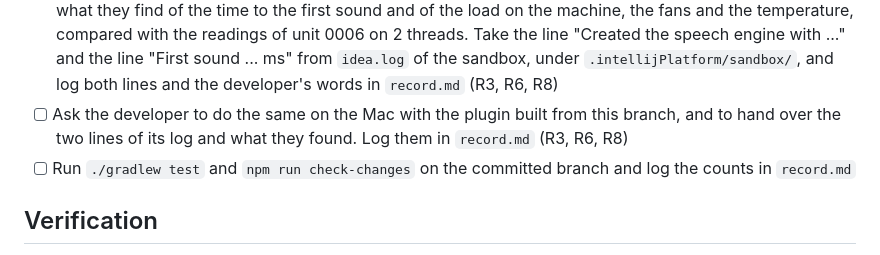
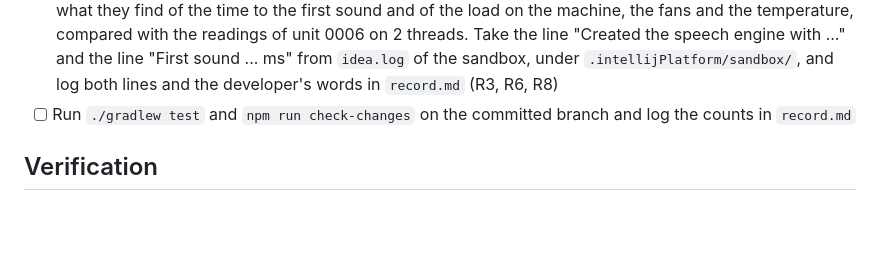
Before and after one commit to norareit/aloudrite-intellij, a Markdown page: changes/0011-engine-threads-from-the-machine/plan.md, the part around the change. GitHub-like rendering; blank space fills up the shorter version.

```diff
--- a/changes/0011-engine-threads-from-the-machine/plan.md
+++ b/changes/0011-engine-threads-from-the-machine/plan.md
@@ -139,8 +139,6 @@ seconds of audio per second of work. On the Linux host it takes about five minut
       the readings of unit 0006 on 2 threads. Take the line "Created the speech engine with ..." and the line "First
       sound ... ms" from `idea.log` of the sandbox, under `.intellijPlatform/sandbox/`, and log both lines and the
       developer's words in `record.md` (R3, R6, R8)
-- [ ] Ask the developer to do the same on the Mac with the plugin built from this branch, and to hand over the two
-      lines of its log and what they found. Log them in `record.md` (R3, R6, R8)
 - [ ] Run `./gradlew test` and `npm run check-changes` on the committed branch and log the counts in `record.md`
 
 ## Verification
```
Also changed, not shown: changes/0011-engine-threads-from-the-machine/record.md (+7 -0 lines).
